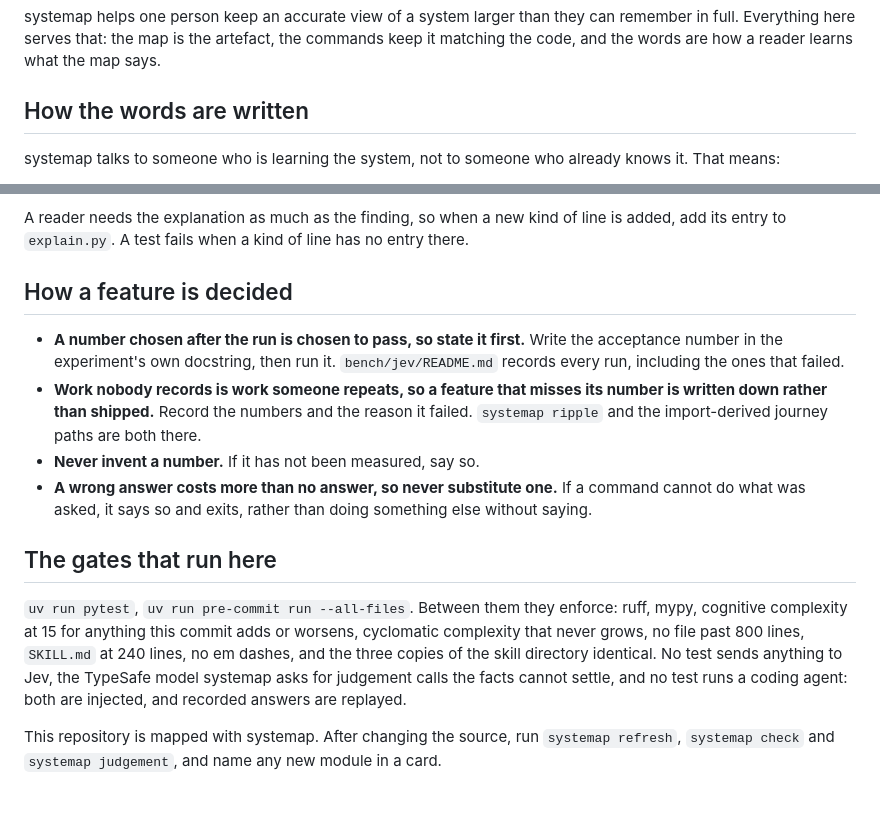
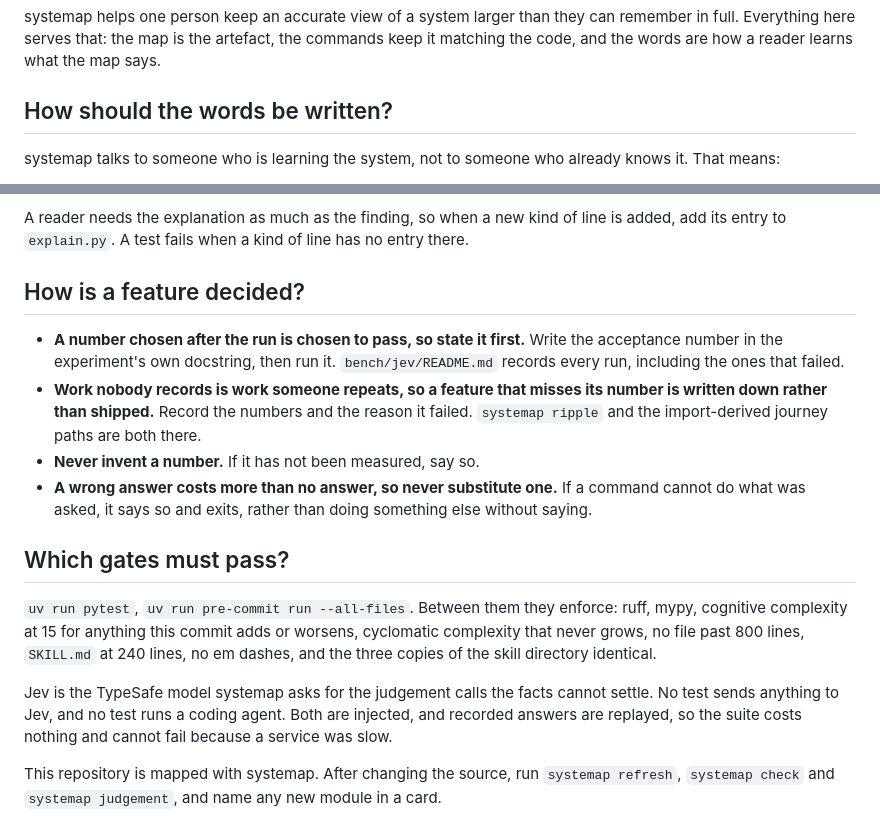
Before and after one commit to 0xfauzi/systemap, a Markdown page: AGENTS.md, 2 parts joined by grey strips. Drawn GitHub-style; blank space fills up the shorter version.

Commit message:
AGENTS.md: repair the gates paragraph, and ask the headings
The earlier pass left "both\nare\ninjected" split across three lines and
folded Jev's definition into the middle of a sentence about the gates. The
definition now stands on its own, before the sentence that relies on it.

The three headings named topics; each is now the question it answers.

Co-Authored-By: Claude Opus 5 (1M context) <noreply@anthropic.com>

```diff
--- a/AGENTS.md
+++ b/AGENTS.md
@@ -5,7 +5,7 @@ can remember in full. Everything here serves that: the map is the artefact,
 the commands keep it matching the code, and the words are how a reader learns
 what the map says.
 
-## How the words are written
+## How should the words be written?
 
 systemap talks to someone who is learning the system, not to someone who
 already knows it. That means:
@@ -32,7 +32,7 @@ A reader needs the explanation as much as the finding, so when a new kind of
 line is added, add its entry to `explain.py`. A test fails when a kind of line
 has no entry there.
 
-## How a feature is decided
+## How is a feature decided?
 
 - **A number chosen after the run is chosen to pass, so state it first.**
   Write the acceptance number in the experiment's own docstring, then run it.
@@ -46,16 +46,18 @@ has no entry there.
   command cannot do what was asked, it says so and exits, rather than doing
   something else without saying.
 
-## The gates that run here
+## Which gates must pass?
 
 `uv run pytest`, `uv run pre-commit run --all-files`. Between them they
-enforce: ruff, mypy, cognitive complexity at 15 for anything this commit adds or
-worsens, cyclomatic complexity that never grows, no file past 800 lines,
+enforce: ruff, mypy, cognitive complexity at 15 for anything this commit adds
+or worsens, cyclomatic complexity that never grows, no file past 800 lines,
 `SKILL.md` at 240 lines, no em dashes, and the three copies of the skill
-directory identical. No test sends anything to Jev, the TypeSafe model systemap asks for
-judgement calls the facts cannot settle, and no test runs a coding agent: both
-are
-injected, and recorded answers are replayed.
+directory identical.
+
+Jev is the TypeSafe model systemap asks for the judgement calls the facts
+cannot settle. No test sends anything to Jev, and no test runs a coding
+agent. Both are injected, and recorded answers are replayed, so the suite
+costs nothing and cannot fail because a service was slow.
 
 This repository is mapped with systemap. After changing the source, run
 `systemap refresh`, `systemap check` and `systemap judgement`, and name any
```
